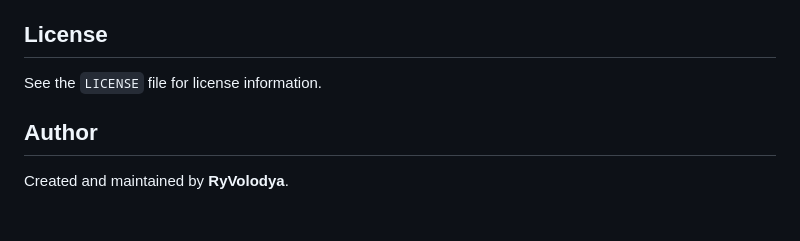
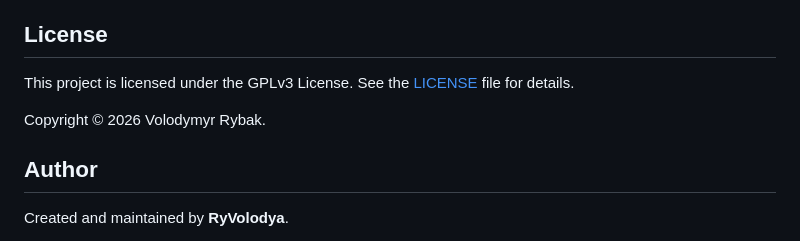
Before and after one commit to RyVolodya/simple-netflow-server, a Markdown page: README.md, the part around the change. Drawn GitHub-style; blank space fills up the shorter version.

Commit message:
Revise license section in README.md
Updated license information and added copyright notice.

```diff
--- a/README.md
+++ b/README.md
@@ -468,7 +468,10 @@ When reporting an issue, include:
 
 ## License
 
-See the `LICENSE` file for license information.
+This project is licensed under the GPLv3 License.
+See the [LICENSE](LICENSE) file for details.
+
+Copyright © 2026 Volodymyr Rybak.
 
 ## Author
 
```
